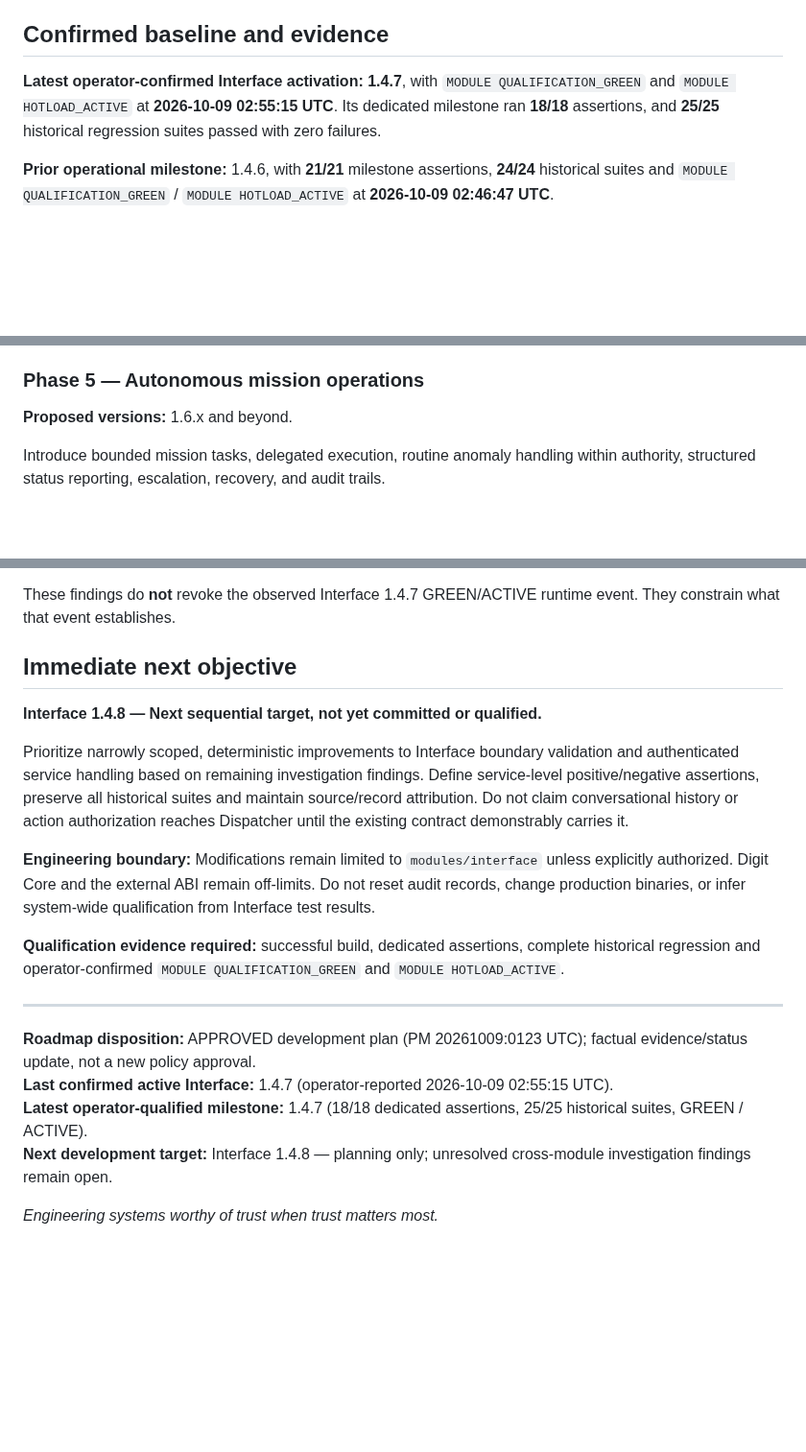
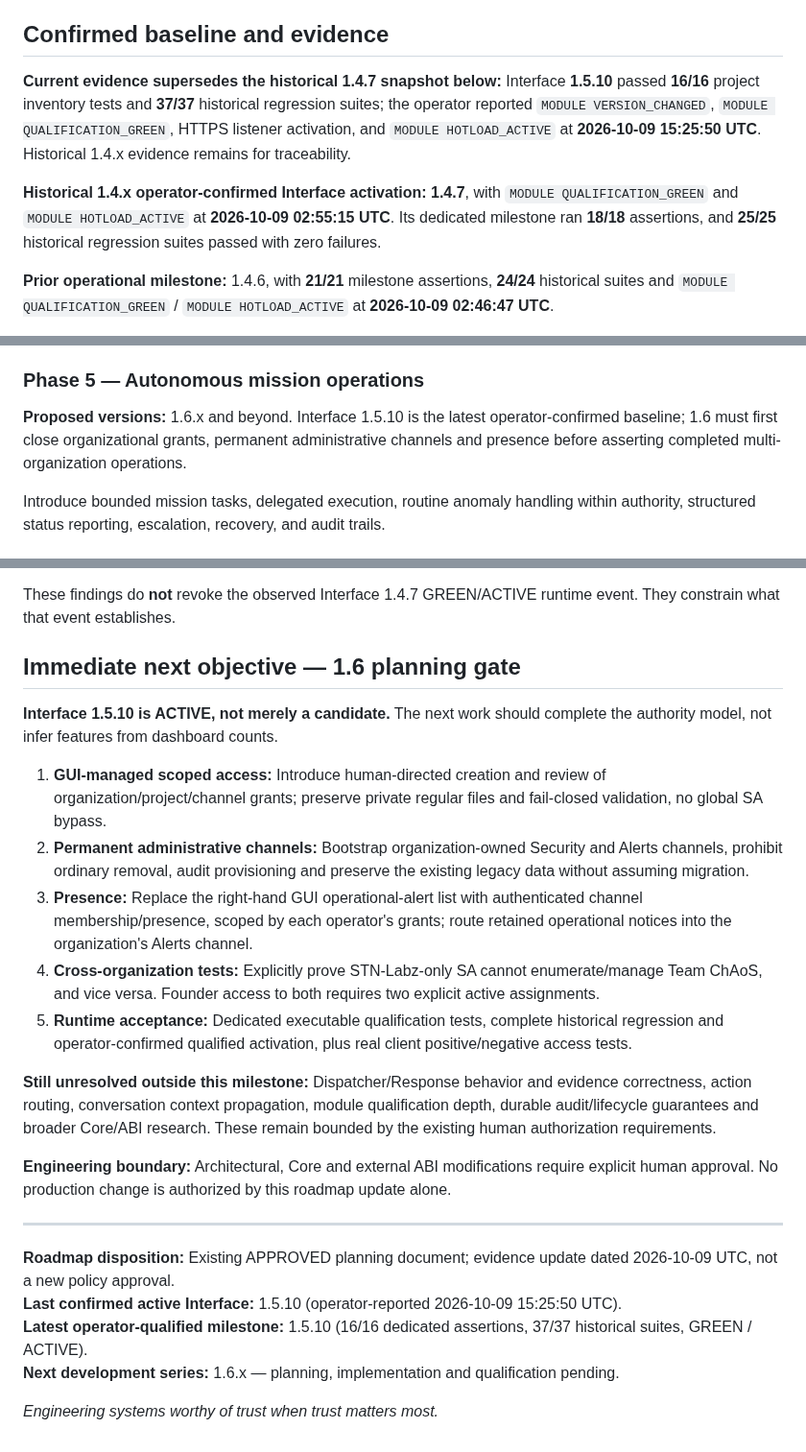
Before and after one commit to stnlabz/digit, a Markdown page: docs/ROADMAP.md, 3 parts joined by grey strips. Shown at 96% size. Rendered like a GitHub page; blank space fills up the shorter version.

Commit message:
Update Digit development roadmap with 1.5.10 runtime evidence and 1.6 objectives

```diff
--- a/docs/ROADMAP.md
+++ b/docs/ROADMAP.md
@@ -16,7 +17,10 @@ Develop Digit into a deterministic, modular, platform-independent autonomous age
 
 ## Confirmed baseline and evidence
 
-**Latest operator-confirmed Interface activation:** **1.4.7**, with `MODULE QUALIFICATION_GREEN` and `MODULE HOTLOAD_ACTIVE` at **2026-10-09 02:55:15 UTC**. Its dedicated milestone ran **18/18** assertions, and **25/25** historical regression suites passed with zero failures.
+**Current evidence supersedes the historical 1.4.7 snapshot below:** Interface **1.5.10** passed **16/16** project inventory tests and **37/37** historical regression suites; the operator reported `MODULE VERSION_CHANGED`, `MODULE QUALIFICATION_GREEN`, HTTPS listener activation, and `MODULE HOTLOAD_ACTIVE` at **2026-10-09 15:25:50 UTC**. Historical 1.4.x evidence remains for traceability.
+
+
+**Historical 1.4.x operator-confirmed Interface activation:** **1.4.7**, with `MODULE QUALIFICATION_GREEN` and `MODULE HOTLOAD_ACTIVE` at **2026-10-09 02:55:15 UTC**. Its dedicated milestone ran **18/18** assertions, and **25/25** historical regression suites passed with zero failures.
 
 **Prior operational milestone:** 1.4.6, with **21/21** milestone assertions, **24/24** historical suites and `MODULE QUALIFICATION_GREEN` / `MODULE HOTLOAD_ACTIVE` at **2026-10-09 02:46:47 UTC**.
 
@@ -85,7 +107,7 @@ Milestones 1.3.3–1.3.10 cover protected membership and metadata consistency, d
 
 ### Phase 5 — Autonomous mission operations
 
-**Proposed versions:** 1.6.x and beyond.
+**Proposed versions:** 1.6.x and beyond. Interface 1.5.10 is the latest operator-confirmed baseline; 1.6 must first close organizational grants, permanent administrative channels and presence before asserting completed multi-organization operations.
 
 Introduce bounded mission tasks, delegated execution, routine anomaly handling within authority, structured status reporting, escalation, recovery, and audit trails.
 
@@ -157,22 +179,25 @@ The read-only investigation reproduced incorrect answers for action, arithmetic
 
 These findings do **not** revoke the observed Interface 1.4.7 GREEN/ACTIVE runtime event. They constrain what that event establishes.
 
-## Immediate next objective
+## Immediate next objective — 1.6 planning gate
 
-**Interface 1.4.8 — Next sequential target, not yet committed or qualified.**
+**Interface 1.5.10 is ACTIVE, not merely a candidate.** The next work should complete the authority model, not infer features from dashboard counts.
 
-Prioritize narrowly scoped, deterministic improvements to Interface boundary validation and authenticated service handling based on remaining investigation findings. Define service-level positive/negative assertions, preserve all historical suites and maintain source/record attribution. Do not claim conversational history or action authorization reaches Dispatcher until the existing contract demonstrably carries it.
+1. **GUI-managed scoped access:** Introduce human-directed creation and review of organization/project/channel grants; preserve private regular files and fail-closed validation, no global SA bypass.
+2. **Permanent administrative channels:** Bootstrap organization-owned Security and Alerts channels, prohibit ordinary removal, audit provisioning and preserve the existing legacy data without assuming migration.
+3. **Presence:** Replace the right-hand GUI operational-alert list with authenticated channel membership/presence, scoped by each operator's grants; route retained operational notices into the organization's Alerts channel.
+4. **Cross-organization tests:** Explicitly prove STN-Labz-only SA cannot enumerate/manage Team ChAoS, and vice versa. Founder access to both requires two explicit active assignments.
+5. **Runtime acceptance:** Dedicated executable qualification tests, complete historical regression and operator-confirmed qualified activation, plus real client positive/negative access tests.
 
-**Engineering boundary:** Modifications remain limited to `modules/interface` unless explicitly authorized. Digit Core and the external ABI remain off-limits. Do not reset audit records, change production binaries, or infer system-wide qualification from Interface test results.
+**Still unresolved outside this milestone:** Dispatcher/Response behavior and evidence correctness, action routing, conversation context propagation, module qualification depth, durable audit/lifecycle guarantees and broader Core/ABI research. These remain bounded by the existing human authorization requirements.
 
-**Qualification evidence required:** successful build, dedicated assertions, complete historical regression and operator-confirmed `MODULE QUALIFICATION_GREEN` and `MODULE HOTLOAD_ACTIVE`.
-
+**Engineering boundary:** Architectural, Core and external ABI modifications require explicit human approval. No production change is authorized by this roadmap update alone.
 
 ---
 
-**Roadmap disposition:** APPROVED development plan (PM 20261009:0123 UTC); factual evidence/status update, not a new policy approval.
-**Last confirmed active Interface:** 1.4.7 (operator-reported 2026-10-09 02:55:15 UTC).
-**Latest operator-qualified milestone:** 1.4.7 (18/18 dedicated assertions, 25/25 historical suites, GREEN / ACTIVE).
-**Next development target:** Interface 1.4.8 — planning only; unresolved cross-module investigation findings remain open.
+**Roadmap disposition:** Existing APPROVED planning document; evidence update dated 2026-10-09 UTC, not a new policy approval.
+**Last confirmed active Interface:** 1.5.10 (operator-reported 2026-10-09 15:25:50 UTC).
+**Latest operator-qualified milestone:** 1.5.10 (16/16 dedicated assertions, 37/37 historical suites, GREEN / ACTIVE).
+**Next development series:** 1.6.x — planning, implementation and qualification pending.
 
 *Engineering systems worthy of trust when trust matters most.*
```
Also changed, not shown: other parts of docs/ROADMAP.md (+21 -2 lines).
